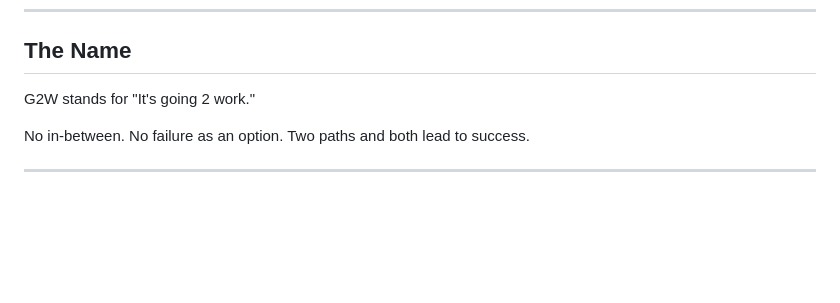
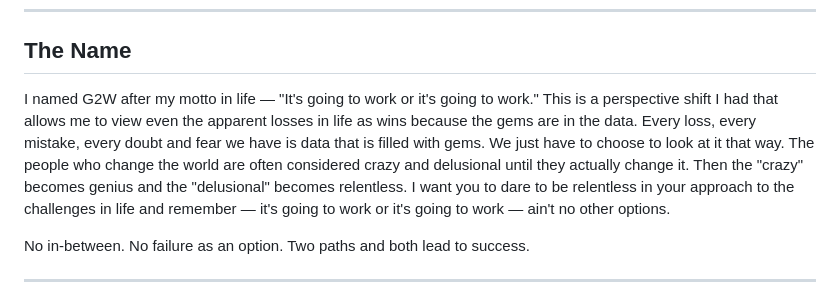
Before and after one commit to ONLY1BTAYY/G2W, a Markdown page: README.md, the part around the change. Drawn GitHub-style; blank space fills up the shorter version.

Commit message:
Add Brian's story behind the G2W name

```diff
--- a/README.md
+++ b/README.md
@@ -8,7 +8,7 @@ Not a workflow system. Not a task runner. A protocol for building trust between
 
 ## The Name
 
-G2W stands for "It's going 2 work."
+I named G2W after my motto in life — "It's going to work or it's going to work." This is a perspective shift I had that allows me to view even the apparent losses in life as wins because the gems are in the data. Every loss, every mistake, every doubt and fear we have is data that is filled with gems. We just have to choose to look at it that way. The people who change the world are often considered crazy and delusional until they actually change it. Then the "crazy" becomes genius and the "delusional" becomes relentless. I want you to dare to be relentless in your approach to the challenges in life and remember — it's going to work or it's going to work — ain't no other options.
 
 No in-between. No failure as an option. Two paths and both lead to success.
 
```
